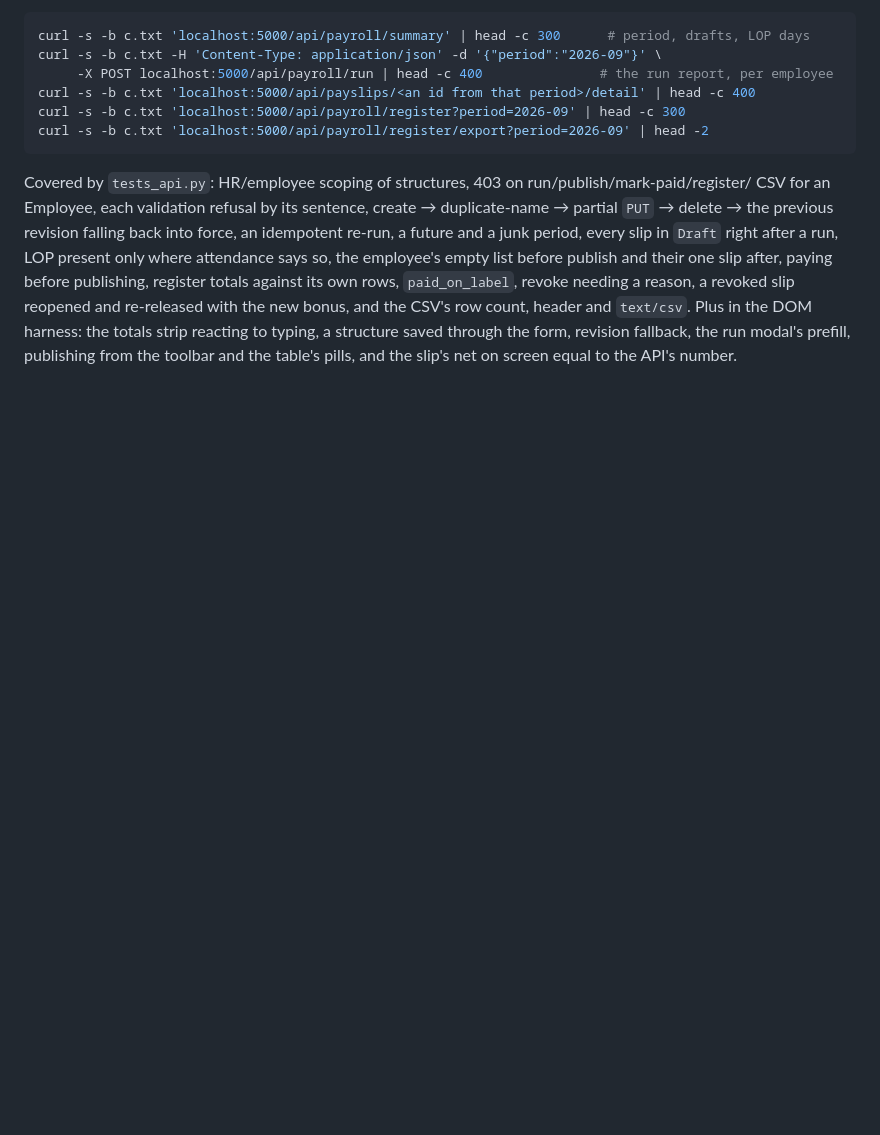
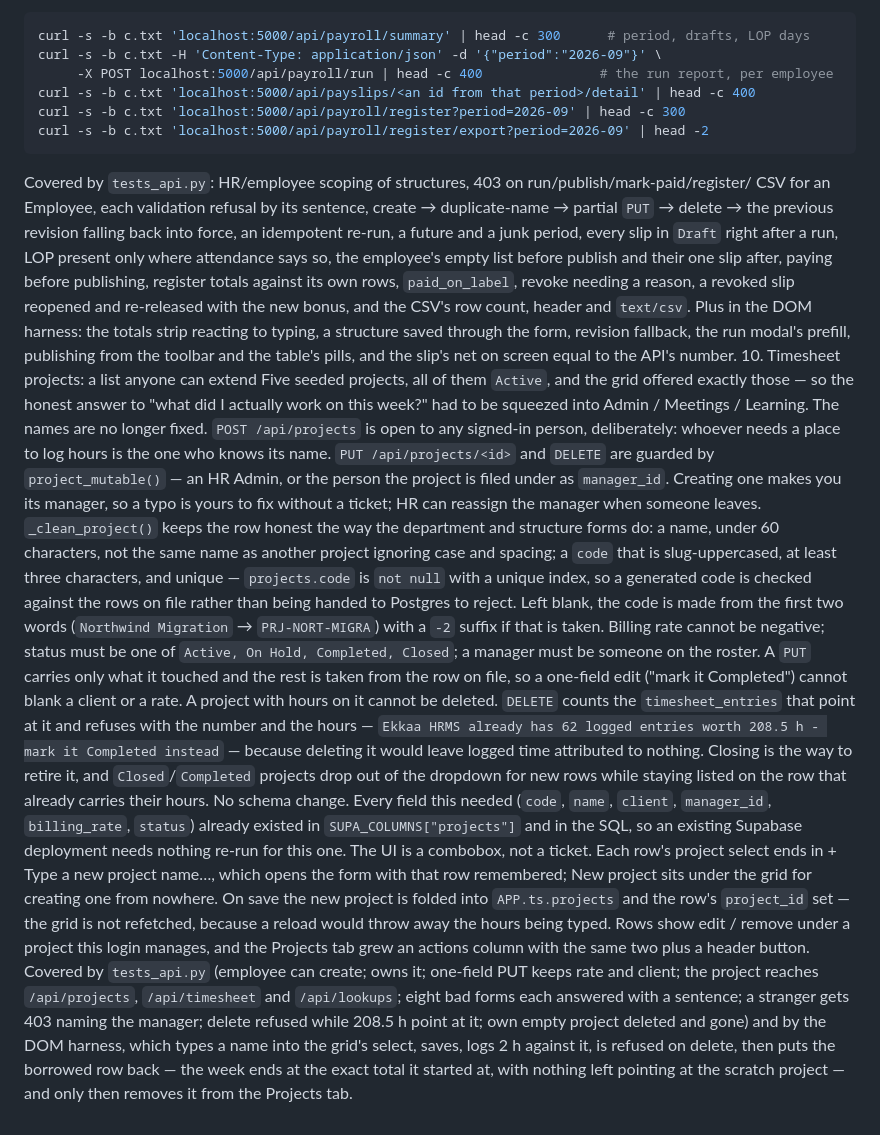
Before and after one commit to mis608/keka-clone, a Markdown page: UPGRADES.md, the part around one of its changes. Rendered like a GitHub page; blank space fills up the shorter version.

```diff
--- a/UPGRADES.md
+++ b/UPGRADES.md
@@ -341,3 +293,41 @@ re-released with the new bonus, and the CSV's row count, header and `text/csv`.
 harness: the totals strip reacting to typing, a structure saved through the form, revision fallback,
 the run modal's prefill, publishing from the toolbar and the table's pills, and the slip's net on
 screen equal to the API's number.
+10. Timesheet projects: a list anyone can extend
+Five seeded projects, all of them `Active`, and the grid offered exactly those — so the honest answer
+to "what did I actually work on this week?" had to be squeezed into Admin / Meetings / Learning.
+The names are no longer fixed.
+`POST /api/projects` is open to any signed-in person, deliberately: whoever needs a place to log
+hours is the one who knows its name. `PUT /api/projects/<id>` and `DELETE` are guarded by
+`project_mutable()` — an HR Admin, or the person the project is filed under as `manager_id`.
+Creating one makes you its manager, so a typo is yours to fix without a ticket; HR can reassign
+the manager when someone leaves.
+`_clean_project()` keeps the row honest the way the department and structure forms do: a name,
+under 60 characters, not the same name as another project ignoring case and spacing; a `code` that
+is slug-uppercased, at least three characters, and unique — `projects.code` is `not null` with a
+unique index, so a generated code is checked against the rows on file rather than being handed to
+Postgres to reject. Left blank, the code is made from the first two words (`Northwind Migration` →
+`PRJ-NORT-MIGRA`) with a `-2` suffix if that is taken. Billing rate cannot be negative; status must
+be one of `Active, On Hold, Completed, Closed`; a manager must be someone on the roster. A `PUT`
+carries only what it touched and the rest is taken from the row on file, so a one-field edit
+("mark it Completed") cannot blank a client or a rate.
+A project with hours on it cannot be deleted. `DELETE` counts the `timesheet_entries` that
+point at it and refuses with the number and the hours — `Ekkaa HRMS already has 62 logged entries worth 208.5 h - mark it Completed instead` — because deleting it would leave logged time
+attributed to nothing. Closing is the way to retire it, and `Closed`/`Completed` projects drop out
+of the dropdown for new rows while staying listed on the row that already carries their hours.
+No schema change. Every field this needed (`code`, `name`, `client`, `manager_id`,
+`billing_rate`, `status`) already existed in `SUPA_COLUMNS["projects"]` and in the SQL, so an
+existing Supabase deployment needs nothing re-run for this one.
+The UI is a combobox, not a ticket. Each row's project select ends in + Type a new project
+name…, which opens the form with that row remembered; New project sits under the grid for
+creating one from nowhere. On save the new project is folded into `APP.ts.projects` and the row's
+`project_id` set — the grid is not refetched, because a reload would throw away the hours being
+typed. Rows show edit / remove under a project this login manages, and the Projects tab grew an
+actions column with the same two plus a header button.
+Covered by `tests_api.py` (employee can create; owns it; one-field PUT keeps rate and client; the
+project reaches `/api/projects`, `/api/timesheet` and `/api/lookups`; eight bad forms each answered
+with a sentence; a stranger gets 403 naming the manager; delete refused while 208.5 h point at it;
+own empty project deleted and gone) and by the DOM harness, which types a name into the grid's
+select, saves, logs 2 h against it, is refused on delete, then puts the borrowed row back — the
+week ends at the exact total it started at, with nothing left pointing at the scratch project —
+and only then removes it from the Projects tab.
```
Also changed, not shown: other parts of UPGRADES.md (+196 -244 lines).
